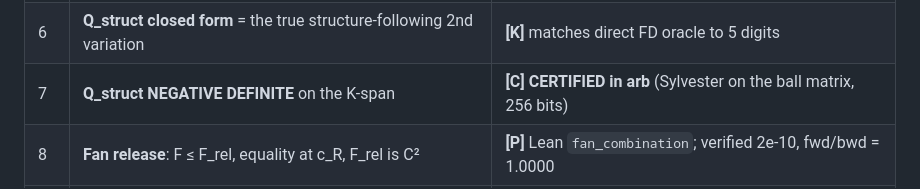
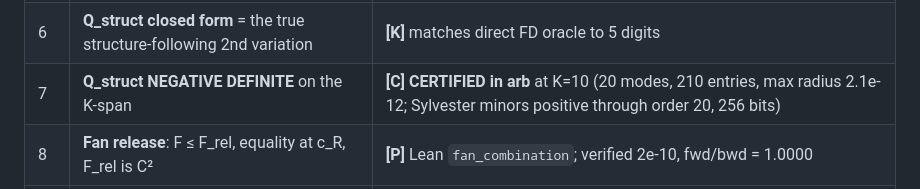
Before and after one commit to ElVec1o/moving-sofa-local-max, a Markdown page: paper/SIGMA_LOCAL.md, the part around the change. Rendered like a GitHub page.

```diff
--- a/paper/SIGMA_LOCAL.md
+++ b/paper/SIGMA_LOCAL.md
@@ -433,7 +433,7 @@ modulo horizontal translation,*
 | 4 | **Structure map**: ∂Σ is 10 arcs, junctions exactly at {0,β,π/2−β,π/2} | **[K]** residuals 1e-10; Green area = A_R* to 2.6e-9 |
 | 5 | **Envelope null result**: junction response contributes nothing | **[P/K]** derived (H_ββ diagonal ≡ 0) + measured 3.8e-6 at K=16 |
 | 6 | **Q_struct closed form** = the true structure-following 2nd variation | **[K]** matches direct FD oracle to 5 digits |
-| 7 | **Q_struct NEGATIVE DEFINITE** on the K-span | **[C] CERTIFIED in arb** (Sylvester on the ball matrix, 256 bits) |
+| 7 | **Q_struct NEGATIVE DEFINITE** on the K-span | **[C] CERTIFIED in arb** at K=10 (20 modes, 210 entries, max radius 2.1e-12; Sylvester minors positive through order 20, 256 bits) |
 | 8 | **Fan release**: F ≤ F_rel, equality at c_R, F_rel is C² | **[P]** Lean `fan_combination`; verified 2e-10, fwd/bwd = 1.0000 |
 | 9 | **Fan-bite identity** F_rel − F = ε²N(φ), N ≥ 0 homogeneous deg 2 | **[P]** Lean `fan_homogeneity`; validated to 0.55% |
 | 10 | **Bite lower bound** N(φ)+N(−φ) ≥ cot β‖d‖²_∞, translation-invariant | **[P]** Lean `fan_cut_gain` |
```
Also changed, not shown: paper/PROGRAM.md (+2 -1 lines).
